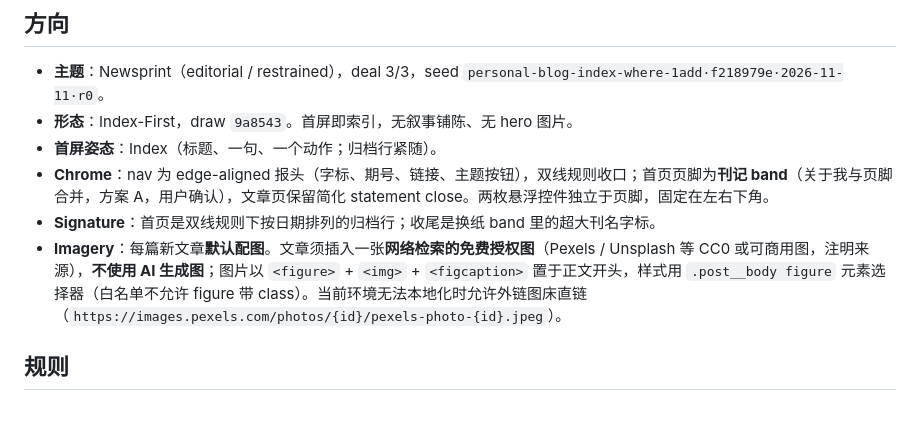
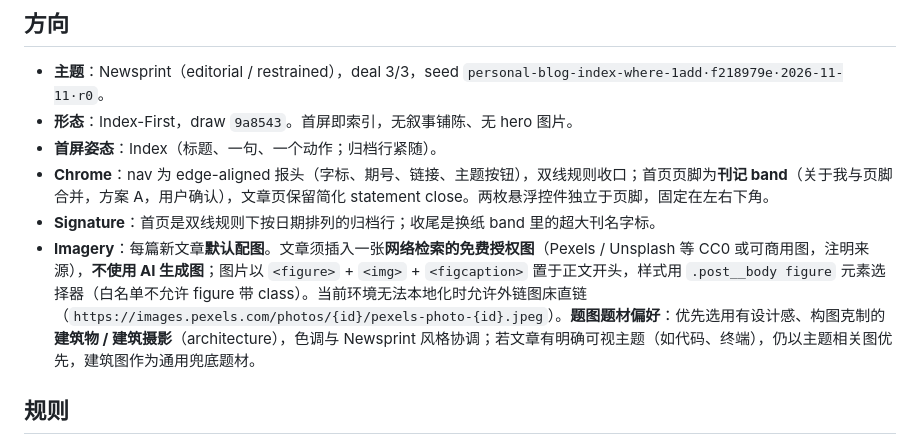
Before and after one commit to DRGJU/JUweb, a Markdown page: design.md, the part around the change. Drawn GitHub-style; blank space fills up the shorter version.

Commit message:
约定：以后题图题材优先选用有设计感的建筑摄影

```diff
--- a/design.md
+++ b/design.md
@@ -9,7 +9,7 @@
 - **首屏姿态**：Index（标题、一句、一个动作；归档行紧随）。
 - **Chrome**：nav 为 edge-aligned 报头（字标、期号、链接、主题按钮），双线规则收口；首页页脚为**刊记 band**（关于我与页脚合并，方案 A，用户确认），文章页保留简化 statement close。两枚悬浮控件独立于页脚，固定在左右下角。
 - **Signature**：首页是双线规则下按日期排列的归档行；收尾是换纸 band 里的超大刊名字标。
-- **Imagery**：每篇新文章**默认配图**。文章须插入一张**网络检索的免费授权图**（Pexels / Unsplash 等 CC0 或可商用图，注明来源），**不使用 AI 生成图**；图片以 `<figure>` + `<img>` + `<figcaption>` 置于正文开头，样式用 `.post__body figure` 元素选择器（白名单不允许 figure 带 class）。当前环境无法本地化时允许外链图床直链（`https://images.pexels.com/photos/{id}/pexels-photo-{id}.jpeg`）。
+- **Imagery**：每篇新文章**默认配图**。文章须插入一张**网络检索的免费授权图**（Pexels / Unsplash 等 CC0 或可商用图，注明来源），**不使用 AI 生成图**；图片以 `<figure>` + `<img>` + `<figcaption>` 置于正文开头，样式用 `.post__body figure` 元素选择器（白名单不允许 figure 带 class）。当前环境无法本地化时允许外链图床直链（`https://images.pexels.com/photos/{id}/pexels-photo-{id}.jpeg`）。**题图题材偏好**：优先选用有设计感、构图克制的**建筑物 / 建筑摄影**（architecture），色调与 Newsprint 风格协调；若文章有明确可视主题（如代码、终端），仍以主题相关图优先，建筑图作为通用兜底题材。
 
 ## 规则
 
```
Also changed, not shown: tasks.md (+1 -0 lines).
